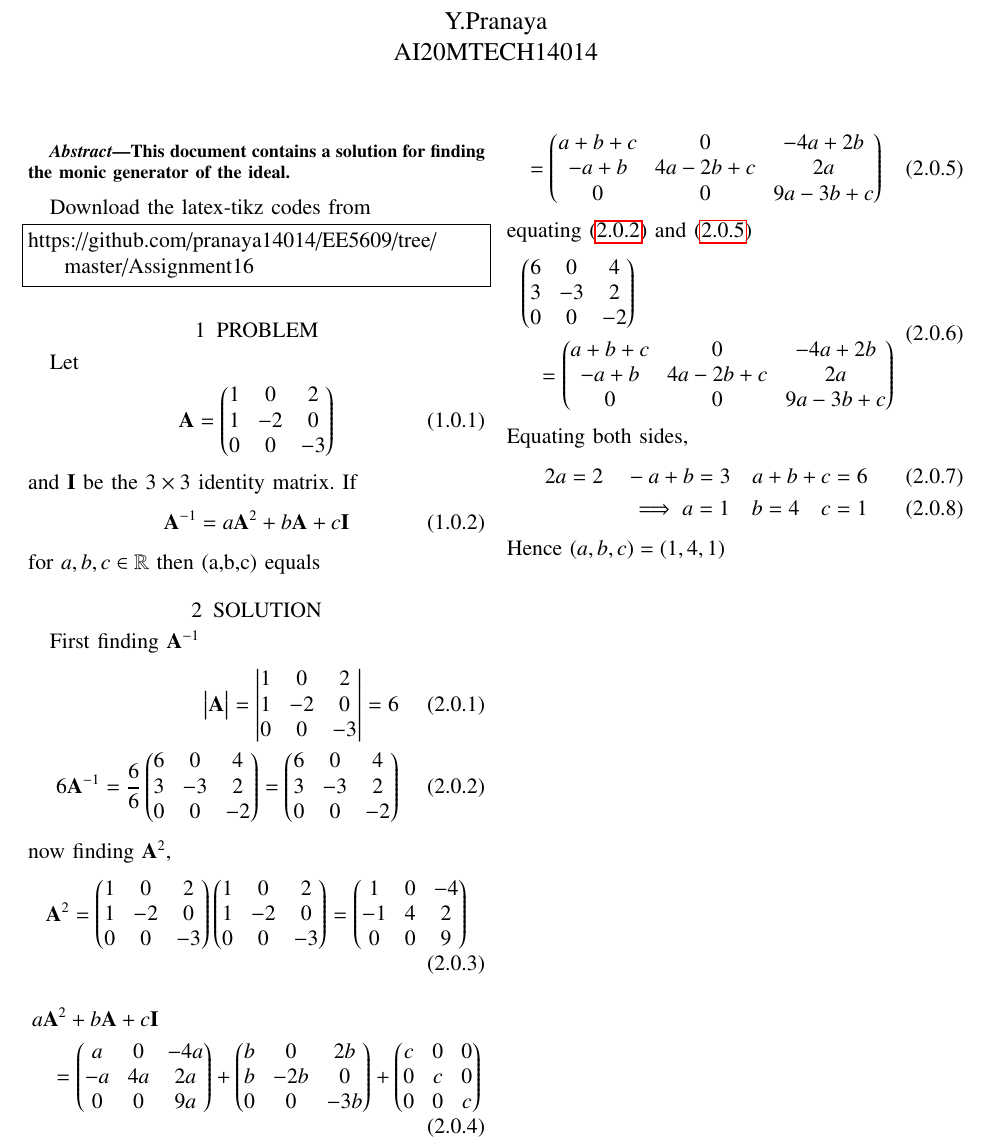
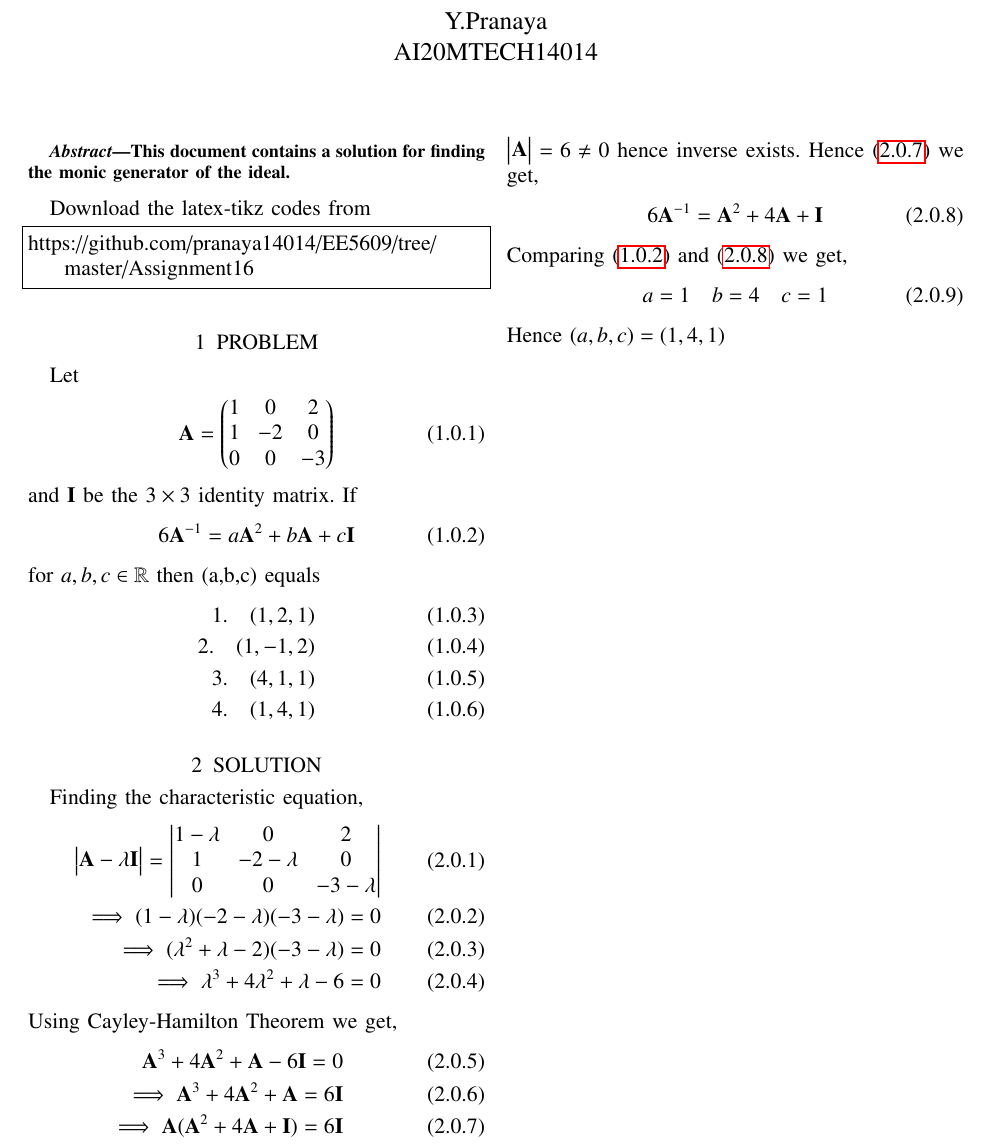
Before and after one commit to pranaya14014/EE5609, a LaTeX problem sheet (Assignment16/assignment16.tex): part of the page, cut so that both start at the same text. Compiled offline with pdfLaTeX.

Commit message:
Add files via upload

```diff
--- a/Assignment16/assignment16.tex
+++ b/Assignment16/assignment16.tex
@@ -253,36 +253,35 @@ Let
 \end{align}
 and $\vec{I}$ be the $3\times3$ identity matrix. If
 \begin{align}
-\vec{A}^{-1}=a\vec{A}^2+b\vec{A}+c\vec{I}
+6\vec{A}^{-1}=a\vec{A}^2+b\vec{A}+c\vec{I} \label{eq:1}
 \end{align} for $a,b,c \in \mathbb{R}$ then (a,b,c) equals
+\begin{align}
+1.\quad (1,2,1)\\
+2.\quad (1,-1,2)\\
+3.\quad(4,1,1)\\
+4. \quad(1,4,1)
+\end{align}
 \section{SOLUTION}
-First finding $\vec{A}^{-1}$
+Finding the characteristic equation,
 \begin{align}
-\mydet{\vec{A}}=\mydet{1&0&2\\1&-2&0\\0&0&-3} = 6\\
-6\vec{A}^{-1}=\frac{6}{6}\myvec{6&0&4\\3&-3&2\\0&0&-2}=\myvec{6&0&4\\3&-3&2\\0&0&-2} \label{eq:1}
+\mydet{\vec{A}-\lambda\vec{I}} =\mydet{1-\lambda&0&2\\1&-2-\lambda&0\\0&0&-3-\lambda}\\
+\implies (1-\lambda)(-2-\lambda)(-3-\lambda)=0\\
+\implies (\lambda^2+\lambda-2)(-3-\lambda)=0\\
+\implies \lambda^3+4\lambda^2+\lambda-6 = 0
 \end{align}
-now finding $\vec{A}^{2}$,
+Using Cayley-Hamilton Theorem we get,
 \begin{align}
-\vec{A}^2=\myvec{1&0&2\\1&-2&0\\0&0&-3}\myvec{1&0&2\\1&-2&0\\0&0&-3}=\myvec{1&0&-4\\-1&4&2\\0&0&9}
+\vec{A}^3+4\vec{A}^2+\vec{A}-6\vec{I}=0\\
+\implies\vec{A}^3+4\vec{A}^2+\vec{A} = 6\vec{I}\\
+\implies\vec{A}(\vec{A}^2+4\vec{A}+\vec{I})= 6\vec{I} \label{eq:2}
 \end{align}
+$\mydet{\vec{A}} =6 \neq 0$ hence inverse exists. Hence \eqref{eq:2} we get,
 \begin{align}
-\begin{multlined}
-a\vec{A}^2+b\vec{A}+c\vec{I} \\= \myvec{a&0&-4a\\-a&4a&2a\\0&0&9a}+\myvec{b&0&2b\\b&-2b&0\\0&0&-3b}+\myvec{c&0&0\\0&c&0\\0&0&c}
-\end{multlined}
+6\vec{A}^{-1} = \vec{A}^2+4\vec{A}+\vec{I} \label{eq:3}
 \end{align}
+Comparing \eqref{eq:1} and \eqref{eq:3} we get,
 \begin{align}
-=\myvec{a+b+c&0&-4a+2b\\-a+b&4a-2b+c&2a\\0&0&9a-3b+c}\label{eq:2}
+a=1 \quad b=4 \quad c=1
 \end{align}
-equating \eqref{eq:1} and \eqref{eq:2}
-\begin{align}
-\begin{multlined}
-\myvec{6&0&4\\3&-3&2\\0&0&-2}\\=\myvec{a+b+c&0&-4a+2b\\-a+b&4a-2b+c&2a\\0&0&9a-3b+c}
-\end{multlined}
-\end{align}
-Equating both sides,
-\begin{align}
-2a=2 \quad -a+b=3 \quad a+b+c=6\\
-\implies a=1 \quad b=4 \quad c=1
-\end{align}
-Hence $(a,b,c) = (1,4,1)$
+Hence $(a,b,c)= (1,4,1)$
 \end{document}
```
